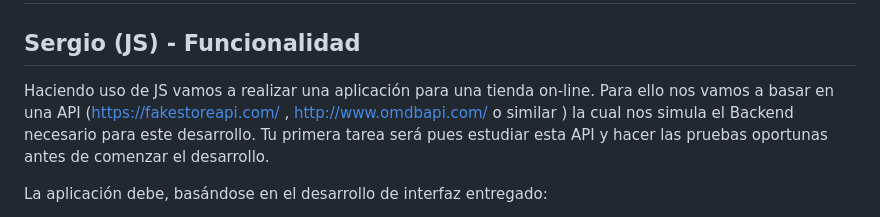
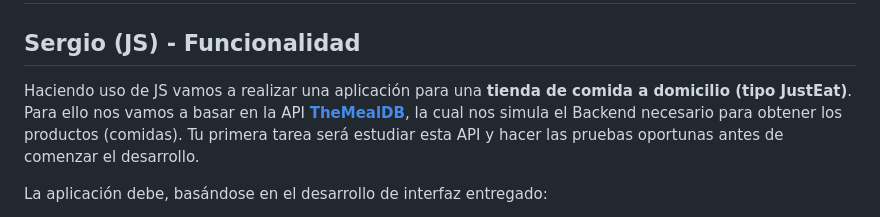
Before and after one commit to Cristina2M/Proyecto-Navidad, a Markdown page: README.md, the part around the change. GitHub-like rendering.

Commit message:
creacion del checklist y actualizacion readme

```diff
--- a/README.md
+++ b/README.md
@@ -1,7 +1,7 @@
 # Proyecto Final Trimestre - Tienda on-line
 
 ## Sergio (JS) - Funcionalidad
-Haciendo uso de JS vamos a realizar una aplicación para una tienda on-line. Para ello nos vamos a basar en una API (https://fakestoreapi.com/ , http://www.omdbapi.com/ o similar ) la cual nos simula el Backend necesario para este desarrollo. Tu primera tarea será pues estudiar esta API y hacer las pruebas oportunas antes de comenzar el desarrollo.
+Haciendo uso de JS vamos a realizar una aplicación para una **tienda de comida a domicilio (tipo JustEat)**. Para ello nos vamos a basar en la API **[TheMealDB](https://www.themealdb.com/)**, la cual nos simula el Backend necesario para obtener los productos (comidas). Tu primera tarea será estudiar esta API y hacer las pruebas oportunas antes de comenzar el desarrollo.
 
 La aplicación debe, basándose en el desarrollo de interfaz entregado:
 1. Login contra Json Server.
```
Also changed, not shown: checklist.md (added, +47 -0 lines).
